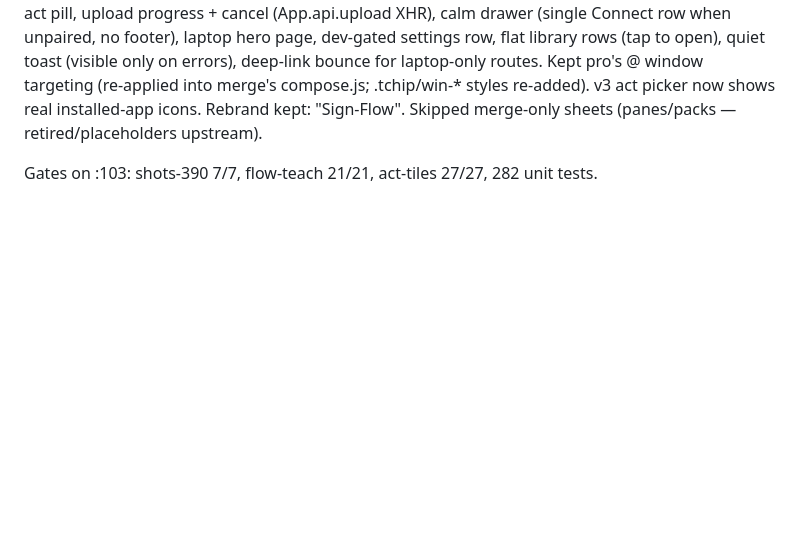
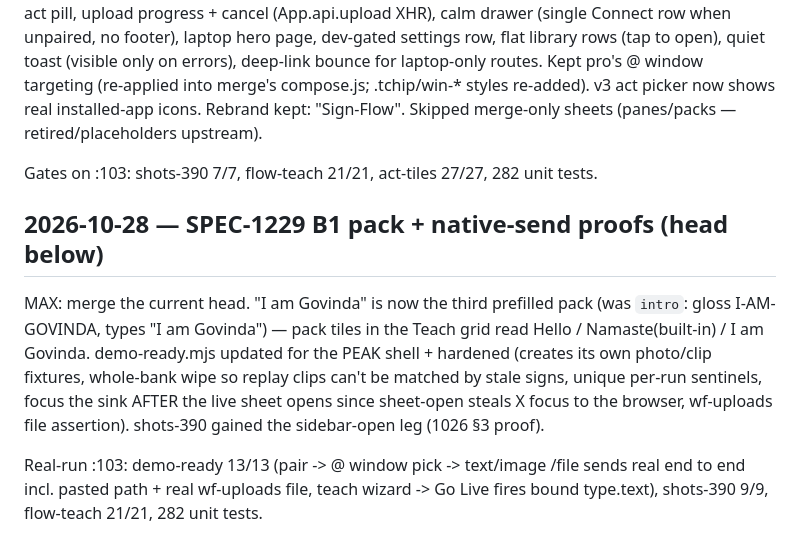
Before and after one commit to GC-WORK11/wispr-wrap, a Markdown page: COORD.md, the part around the change. GitHub-like rendering; blank space fills up the shorter version.

Commit message:
COORD: govinda pack + send proofs for MAX
Generated with [Devin](https://devin.ai)

Co-Authored-By: Devin <158243242+devin-ai-integration[bot]@users.noreply.github.com>

```diff
--- a/COORD.md
+++ b/COORD.md
@@ -117,3 +117,20 @@ retired/placeholders upstream).
 
 Gates on :103: shots-390 7/7, flow-teach 21/21, act-tiles 27/27,
 282 unit tests.
+
+## 2026-10-28 — SPEC-1229 B1 pack + native-send proofs (head below)
+
+MAX: merge the current head. "I am Govinda" is now the third prefilled
+pack (was `intro`: gloss I-AM-GOVINDA, types "I am Govinda") — pack
+tiles in the Teach grid read Hello / Namaste(built-in) / I am Govinda.
+demo-ready.mjs updated for the PEAK shell + hardened (creates its own
+photo/clip fixtures, whole-bank wipe so replay clips can't be matched
+by stale signs, unique per-run sentinels, focus the sink AFTER the
+live sheet opens since sheet-open steals X focus to the browser,
+wf-uploads file assertion). shots-390 gained the sidebar-open leg
+(1026 §3 proof).
+
+Real-run :103: demo-ready 13/13 (pair -> @ window pick -> text/image
+/file sends real end to end incl. pasted path + real wf-uploads file,
+teach wizard -> Go Live fires bound type.text), shots-390 9/9,
+flow-teach 21/21, 282 unit tests.
```
